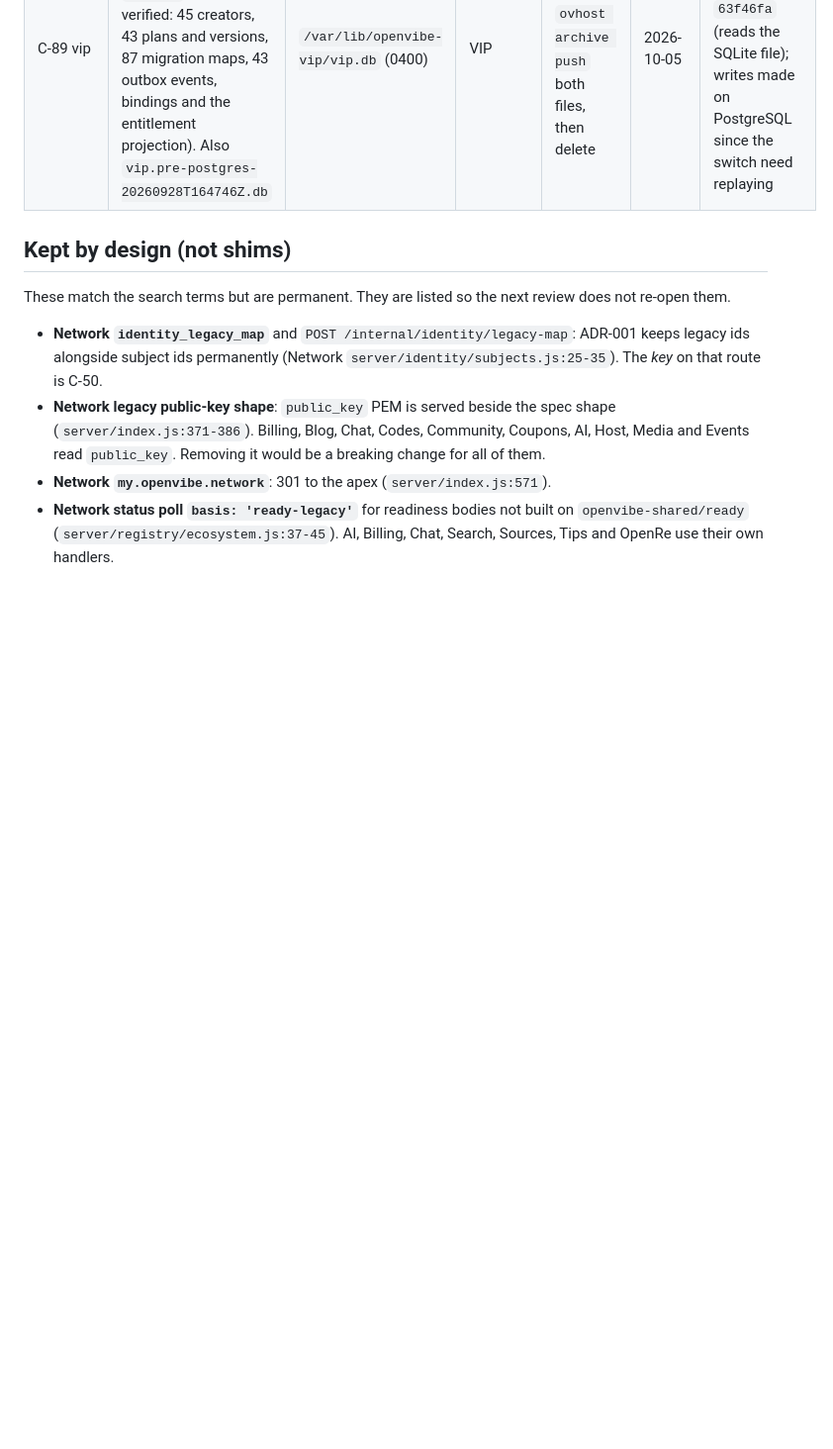
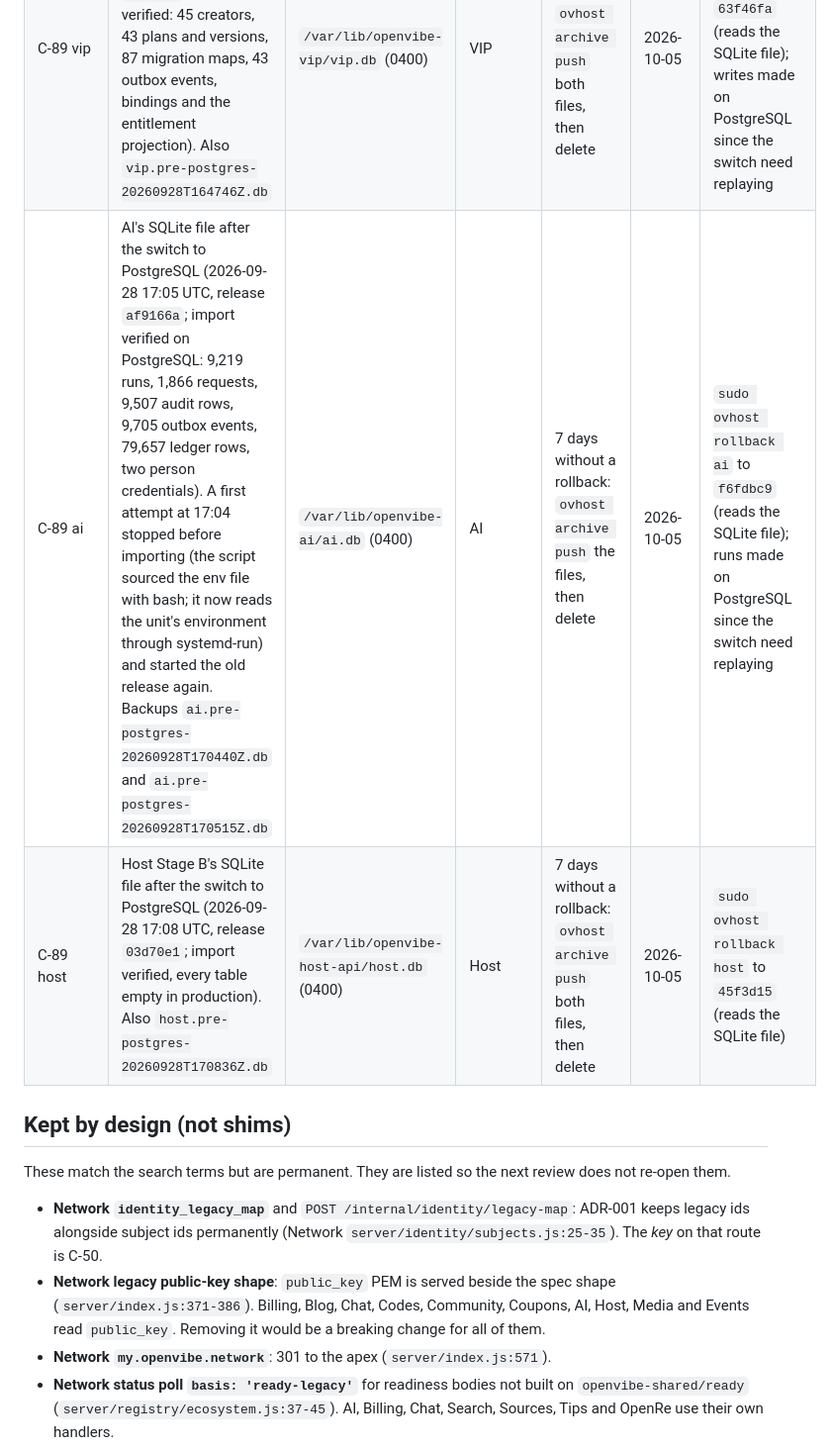
Before and after one commit to OpenVibers/OpenVibe.Host, a Markdown page: docs/compatibility-register.md, the part around the change. Shown at 99% size. Drawn GitHub-style; blank space fills up the shorter version.

Commit message:
Compatibility register: C-89 ai and host. AI moved to PostgreSQL at 17:05 UTC (release af9166a; the first attempt stopped before importing and restarted the old release, as the switch script intends) and Host Stage B at 17:08 UTC (release 03d70e1); imports verified. Group G2 is complete: every service of G0-G2 serves from PostgreSQL. Their SQLite files stay read-only as the 7-day rollback, archived and deleted on 2026-10-05.

```diff
--- a/docs/compatibility-register.md
+++ b/docs/compatibility-register.md
@@ -155,6 +155,8 @@ Each service that moves keeps its SQLite file read-only for the 7-day N-1 window
 | C-89 sources | Sources' SQLite file after the switch to PostgreSQL (2026-09-28 16:00 UTC, release `cee509c`; import verified: the six registered sources). Also `sources.pre-postgres-20260928T160039Z.db` | `/var/lib/openvibe-sources/sources.db` (0400) | Sources | 7 days without a rollback: `ovhost archive push` both files, then delete | 2026-10-05 | `sudo ovhost rollback sources` to `6e1185e` (reads the SQLite file); writes made on PostgreSQL since the switch need replaying |
 | C-89 codes | Codes' SQLite file after the switch to PostgreSQL (2026-09-28 16:09 UTC, release `6329b53`; import verified: 7 releases, 7 manifests, 28 log entries, 21 outbox events). Also `codes.pre-postgres-20260928T160941Z.db` | `/var/lib/openvibe-codes/codes.db` (0400) | Codes | 7 days without a rollback: `ovhost archive push` both files, then delete | 2026-10-05 | `sudo ovhost rollback codes` to `1246445` (reads the SQLite file); writes made on PostgreSQL since the switch need replaying |
 | C-89 vip | VIP's SQLite file after the switch to PostgreSQL (2026-09-28 16:47 UTC, release `9ff4277`; import verified: 45 creators, 43 plans and versions, 87 migration maps, 43 outbox events, bindings and the entitlement projection). Also `vip.pre-postgres-20260928T164746Z.db` | `/var/lib/openvibe-vip/vip.db` (0400) | VIP | 7 days without a rollback: `ovhost archive push` both files, then delete | 2026-10-05 | `sudo ovhost rollback vip` to `63f46fa` (reads the SQLite file); writes made on PostgreSQL since the switch need replaying |
+| C-89 ai | AI's SQLite file after the switch to PostgreSQL (2026-09-28 17:05 UTC, release `af9166a`; import verified on PostgreSQL: 9,219 runs, 1,866 requests, 9,507 audit rows, 9,705 outbox events, 79,657 ledger rows, two person credentials). A first attempt at 17:04 stopped before importing (the script sourced the env file with bash; it now reads the unit's environment through systemd-run) and started the old release again. Backups `ai.pre-postgres-20260928T170440Z.db` and `ai.pre-postgres-20260928T170515Z.db` | `/var/lib/openvibe-ai/ai.db` (0400) | AI | 7 days without a rollback: `ovhost archive push` the files, then delete | 2026-10-05 | `sudo ovhost rollback ai` to `f6fdbc9` (reads the SQLite file); runs made on PostgreSQL since the switch need replaying |
+| C-89 host | Host Stage B's SQLite file after the switch to PostgreSQL (2026-09-28 17:08 UTC, release `03d70e1`; import verified, every table empty in production). Also `host.pre-postgres-20260928T170836Z.db` | `/var/lib/openvibe-host-api/host.db` (0400) | Host | 7 days without a rollback: `ovhost archive push` both files, then delete | 2026-10-05 | `sudo ovhost rollback host` to `45f3d15` (reads the SQLite file) |
 
 ## Kept by design (not shims)
 
```
